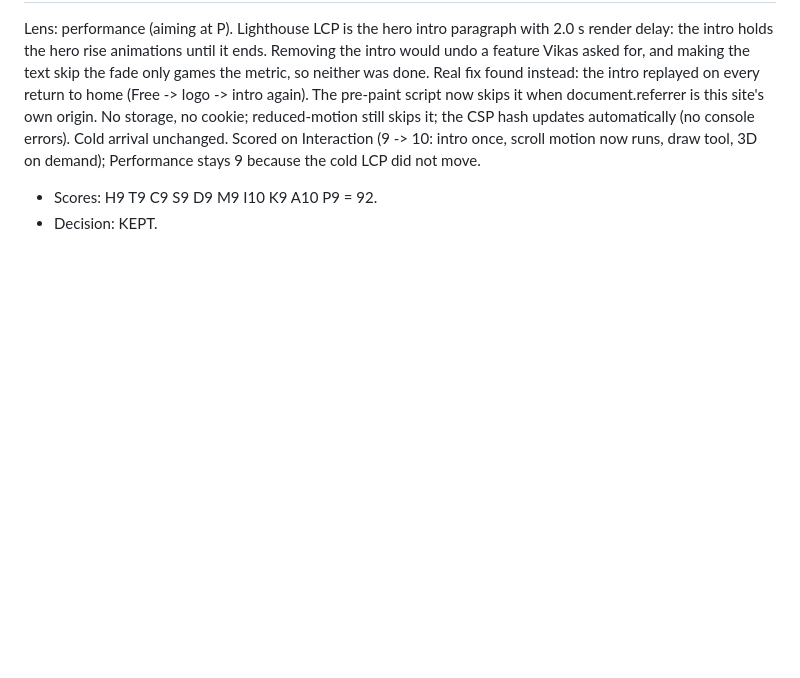
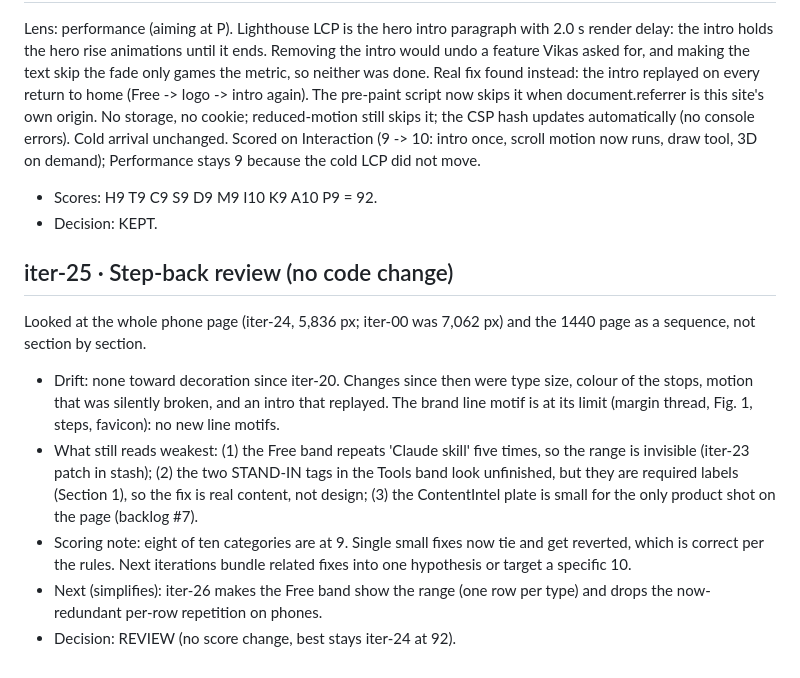
Before and after one commit to vikasbanjare/aifloh, a Markdown page: iterations/LOG.md, the part around the change. Rendered like a GitHub page; blank space fills up the shorter version.

Commit message:
iter-25: step-back review
Co-Authored-By: Claude Opus 5.5 <noreply@anthropic.com>
Claude-Session: https://claude.ai/code/session_01CiSb6C6rkE4qt8bQwbiibB

```diff
--- a/iterations/LOG.md
+++ b/iterations/LOG.md
@@ -189,3 +189,11 @@ Lens: copy and CTA. The Free band listed five Claude skills in a row (newest fir
 Lens: performance (aiming at P). Lighthouse LCP is the hero intro paragraph with 2.0 s render delay: the intro holds the hero rise animations until it ends. Removing the intro would undo a feature Vikas asked for, and making the text skip the fade only games the metric, so neither was done. Real fix found instead: the intro replayed on every return to home (Free -> logo -> intro again). The pre-paint script now skips it when document.referrer is this site's own origin. No storage, no cookie; reduced-motion still skips it; the CSP hash updates automatically (no console errors). Cold arrival unchanged. Scored on Interaction (9 -> 10: intro once, scroll motion now runs, draw tool, 3D on demand); Performance stays 9 because the cold LCP did not move.
 - Scores: H9 T9 C9 S9 D9 M9 I10 K9 A10 P9 = 92.
 - Decision: KEPT.
+
+## iter-25 · Step-back review (no code change)
+Looked at the whole phone page (iter-24, 5,836 px; iter-00 was 7,062 px) and the 1440 page as a sequence, not section by section.
+- Drift: none toward decoration since iter-20. Changes since then were type size, colour of the stops, motion that was silently broken, and an intro that replayed. The brand line motif is at its limit (margin thread, Fig. 1, steps, favicon): no new line motifs.
+- What still reads weakest: (1) the Free band repeats 'Claude skill' five times, so the range is invisible (iter-23 patch in stash); (2) the two STAND-IN tags in the Tools band look unfinished, but they are required labels (Section 1), so the fix is real content, not design; (3) the ContentIntel plate is small for the only product shot on the page (backlog #7).
+- Scoring note: eight of ten categories are at 9. Single small fixes now tie and get reverted, which is correct per the rules. Next iterations bundle related fixes into one hypothesis or target a specific 10.
+- Next (simplifies): iter-26 makes the Free band show the range (one row per type) and drops the now-redundant per-row repetition on phones.
+- Decision: REVIEW (no score change, best stays iter-24 at 92).
```
